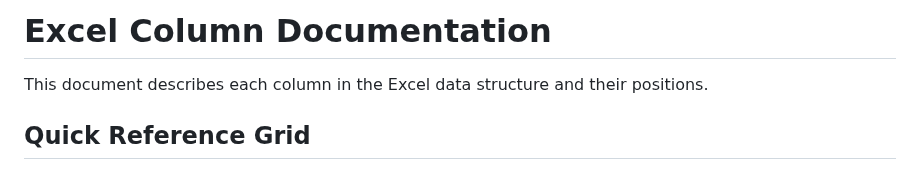
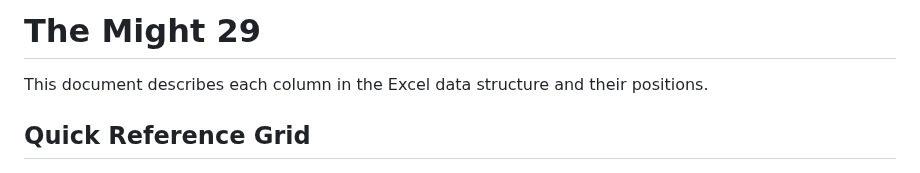
Before and after one commit to daseme/ctv-bookedbiz-db, a Markdown page: TwentyNineColumns.md, the part around the change. Rendered like a GitHub page.

```diff
--- a/TwentyNineColumns.md
+++ b/TwentyNineColumns.md
@@ -1,4 +1,4 @@
-# Excel Column Documentation
+# The Might 29
 
 This document describes each column in the Excel data structure and their positions.
 
```
